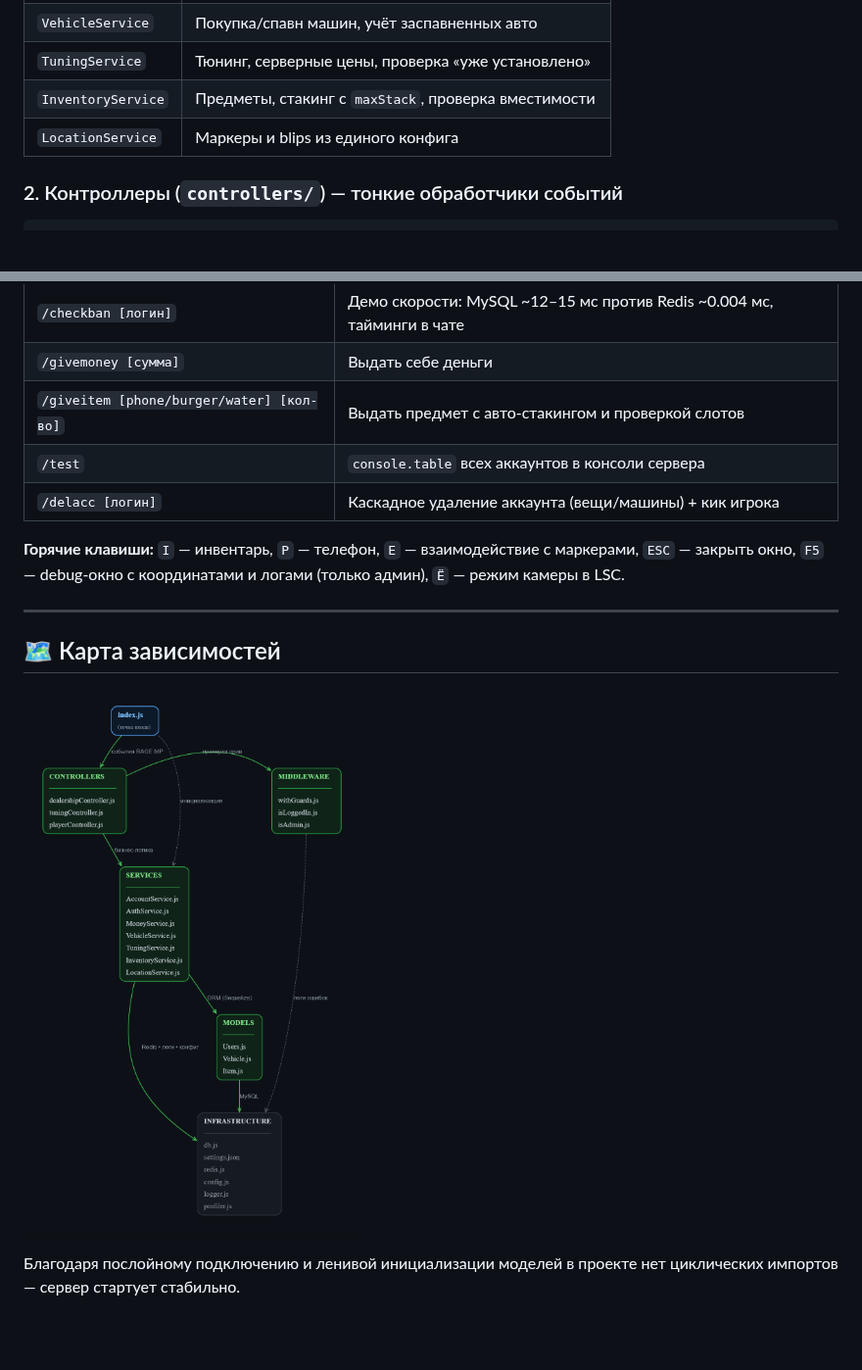
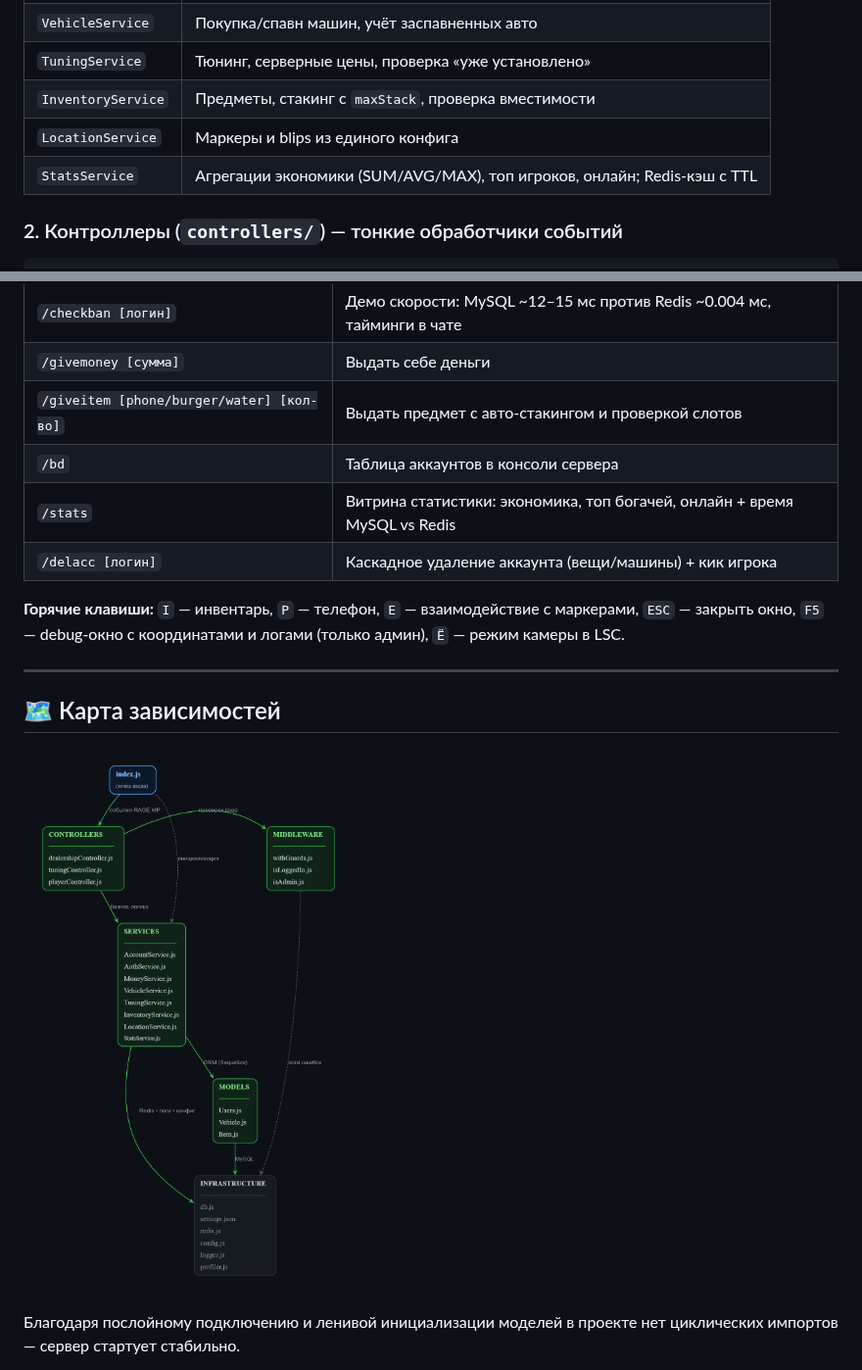
Before and after one commit to akak1y/RAGEMP_server, a Markdown page: README.md, 2 parts joined by grey strips. Shown at 98% size. Drawn GitHub-style; pictures changed too: docs/architecture-graph.png; blank space fills up the shorter version.

Commit message:
Docs: StatsService и /stats в README, /test → /bd, обновлён граф

```diff
--- a/README.md
+++ b/README.md
@@ -42,6 +42,7 @@
 | `TuningService` | Тюнинг, серверные цены, проверка «уже установлено» |
 | `InventoryService` | Предметы, стакинг с `maxStack`, проверка вместимости |
 | `LocationService` | Маркеры и blips из единого конфига |
+| `StatsService` | Агрегации экономики (SUM/AVG/MAX), топ игроков, онлайн; Redis-кэш с TTL |
 
 ### 2. Контроллеры (`controllers/`) — тонкие обработчики событий
 
@@ -160,7 +161,8 @@ function withGuards(guards, handler, label = '') {
 | `/checkban [логин]` | Демо скорости: MySQL ~12–15 мс против Redis ~0.004 мс, тайминги в чате |
 | `/givemoney [сумма]` | Выдать себе деньги |
 | `/giveitem [phone/burger/water] [кол-во]` | Выдать предмет с авто-стакингом и проверкой слотов |
-| `/test` | `console.table` всех аккаунтов в консоли сервера |
+| `/bd` | Таблица аккаунтов в консоли сервера |
+| `/stats` | Витрина статистики: экономика, топ богачей, онлайн + время MySQL vs Redis |
 | `/delacc [логин]` | Каскадное удаление аккаунта (вещи/машины) + кик игрока |
 
 **Горячие клавиши:** `I` — инвентарь, `P` — телефон, `E` — взаимодействие с маркерами, `ESC` — закрыть окно, `F5` — debug-окно с координатами и логами (только админ), `Ё` — режим камеры в LSC.
```
Also changed, not shown: 1 other file.
